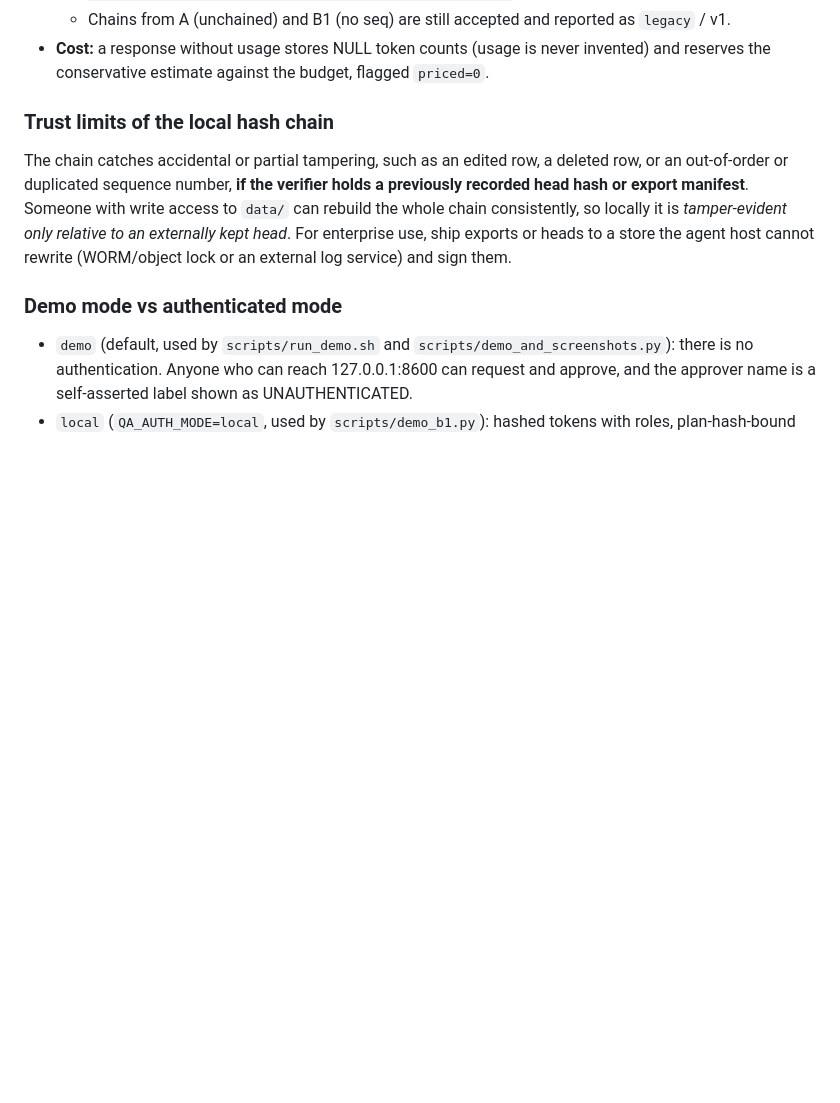
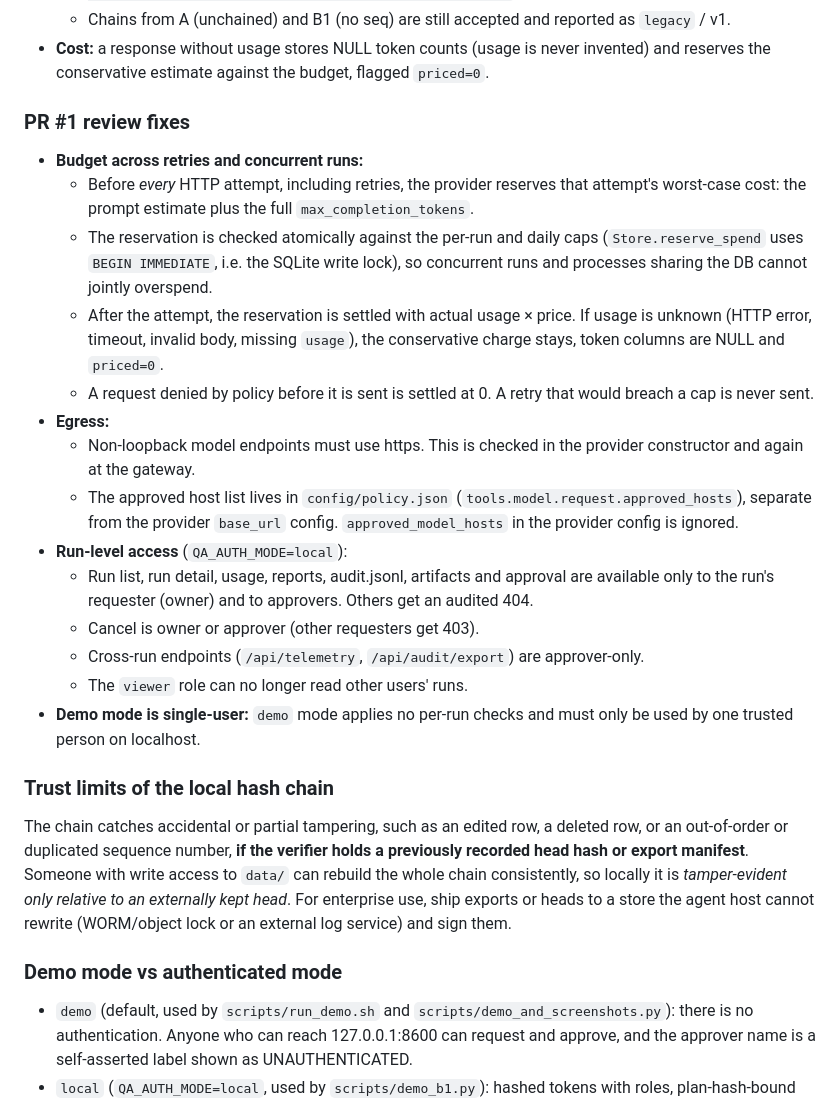
Before and after one commit to AnkitParekh007/grok-bots-agency, a Markdown page: README.md, the part around the change. GitHub-like rendering; blank space fills up the shorter version.

Commit message:
docs: per-attempt budget reservation, policy-owned egress allowlist/https, run-level access; demo mode is single-user

```diff
--- a/README.md
+++ b/README.md
@@ -104,6 +104,23 @@ With `all`, the expected result is 3 passed / 5 failed (TC-02, TC-05, TC-06, TC-
   - Chains from A (unchained) and B1 (no seq) are still accepted and reported as `legacy` / v1.
 - **Cost:** a response without usage stores NULL token counts (usage is never invented) and reserves the conservative estimate against the budget, flagged `priced=0`.
 
+
+### PR #1 review fixes
+- **Budget across retries and concurrent runs:**
+  - Before *every* HTTP attempt, including retries, the provider reserves that attempt's worst-case cost: the prompt estimate plus the full `max_completion_tokens`.
+  - The reservation is checked atomically against the per-run and daily caps (`Store.reserve_spend` uses `BEGIN IMMEDIATE`, i.e. the SQLite write lock), so concurrent runs and processes sharing the DB cannot jointly overspend.
+  - After the attempt, the reservation is settled with actual usage × price. If usage is unknown (HTTP error, timeout, invalid body, missing `usage`), the conservative charge stays, token columns are NULL and `priced=0`.
+  - A request denied by policy before it is sent is settled at 0. A retry that would breach a cap is never sent.
+- **Egress:**
+  - Non-loopback model endpoints must use https. This is checked in the provider constructor and again at the gateway.
+  - The approved host list lives in `config/policy.json` (`tools.model.request.approved_hosts`), separate from the provider `base_url` config. `approved_model_hosts` in the provider config is ignored.
+- **Run-level access** (`QA_AUTH_MODE=local`):
+  - Run list, run detail, usage, reports, audit.jsonl, artifacts and approval are available only to the run's requester (owner) and to approvers. Others get an audited 404.
+  - Cancel is owner or approver (other requesters get 403).
+  - Cross-run endpoints (`/api/telemetry`, `/api/audit/export`) are approver-only.
+  - The `viewer` role can no longer read other users' runs.
+- **Demo mode is single-user:** `demo` mode applies no per-run checks and must only be used by one trusted person on localhost.
+
 ### Trust limits of the local hash chain
 The chain catches accidental or partial tampering, such as an edited row, a deleted row, or an out-of-order or duplicated sequence number, **if the verifier holds a previously recorded head hash or export manifest**. Someone with write access to `data/` can rebuild the whole chain consistently, so locally it is *tamper-evident only relative to an externally kept head*. For enterprise use, ship exports or heads to a store the agent host cannot rewrite (WORM/object lock or an external log service) and sign them.
 
```
